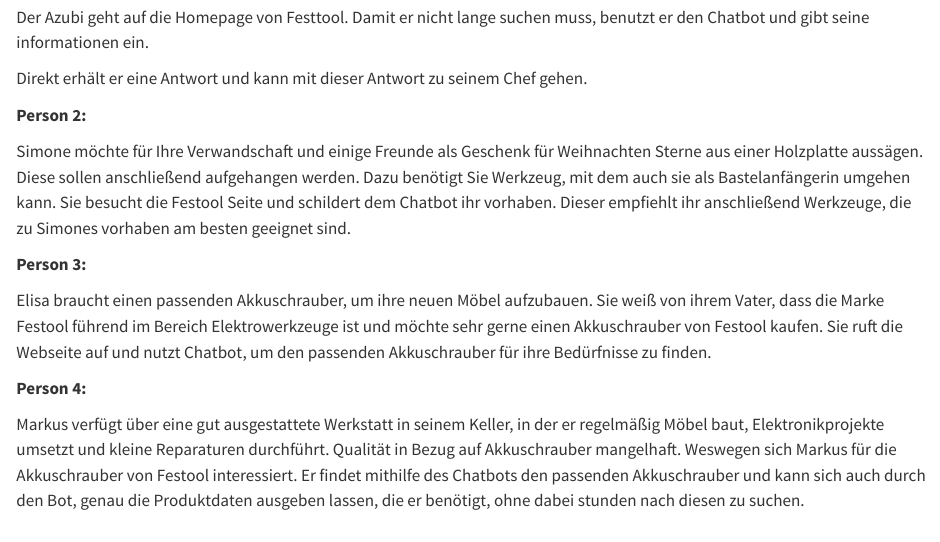
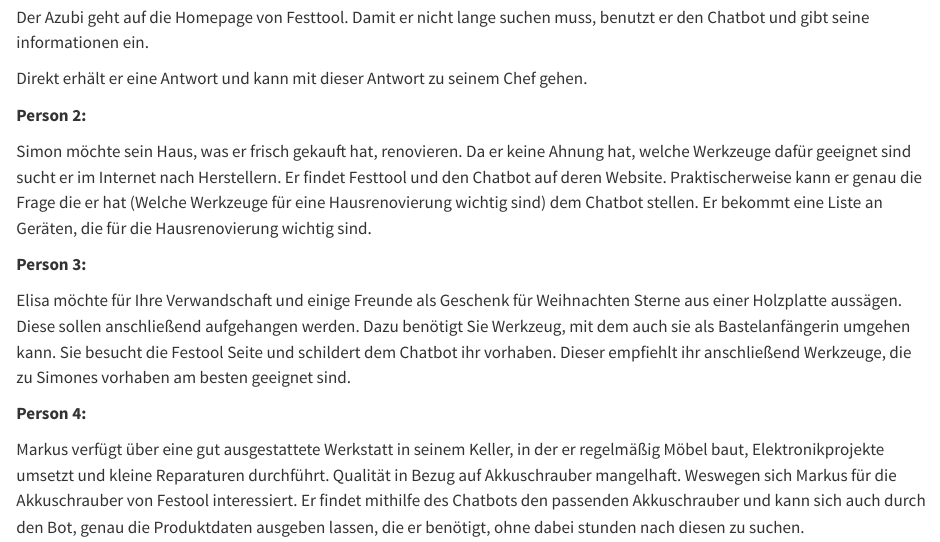
Before and after one commit to llm-hdm/documentation, a Quarto document (ziele_und_anforderungen.qmd): the page in a window 1100 px wide, from 2690 px down. Rendered offline with R 4.5, knitr and Pandoc in place of Quarto, with nearby package versions.

Commit message:
update User Personas

```diff
--- a/ziele_und_anforderungen.qmd
+++ b/ziele_und_anforderungen.qmd
@@ -90,11 +90,12 @@
 
 **Person 2:**
 
-Simone möchte für Ihre Verwandschaft und einige Freunde als Geschenk für Weihnachten Sterne aus einer Holzplatte aussägen. Diese sollen anschließend aufgehangen werden. Dazu benötigt Sie Werkzeug, mit dem auch sie als Bastelanfängerin umgehen kann. Sie besucht die Festool Seite und schildert dem Chatbot ihr vorhaben. Dieser empfiehlt ihr anschließend Werkzeuge, die zu Simones vorhaben am besten geeignet sind.
+Simon möchte sein Haus, was er frisch gekauft hat, renovieren. Da er keine Ahnung hat, welche Werkzeuge dafür geeignet sind sucht er im Internet nach Herstellern. Er findet Festtool und den Chatbot auf deren Website. Praktischerweise kann er genau die Frage die er hat (Welche Werkzeuge für eine Hausrenovierung wichtig sind) dem Chatbot stellen.  Er bekommt eine Liste an Geräten, die für die Hausrenovierung wichtig sind.
 
 **Person 3:**
 
-Elisa braucht einen passenden Akkuschrauber, um ihre neuen Möbel aufzubauen. Sie weiß von ihrem Vater, dass die Marke Festool führend im Bereich Elektrowerkzeuge ist und möchte sehr gerne einen Akkuschrauber von Festool kaufen. Sie ruft die Webseite auf und nutzt Chatbot, um den passenden Akkuschrauber für ihre Bedürfnisse zu finden.
+Elisa möchte für Ihre Verwandschaft und einige Freunde als Geschenk für Weihnachten Sterne aus einer Holzplatte aussägen. Diese sollen anschließend aufgehangen werden. Dazu benötigt Sie Werkzeug, mit dem auch sie als Bastelanfängerin umgehen kann. Sie besucht die Festool Seite und schildert dem Chatbot ihr vorhaben. Dieser empfiehlt ihr anschließend Werkzeuge, die zu Simones vorhaben am besten geeignet sind.
+
 
 **Person 4:**
 
```
Also changed, not shown: design_und_entwicklung.qmd (+0 -6 lines), 4 other files.
